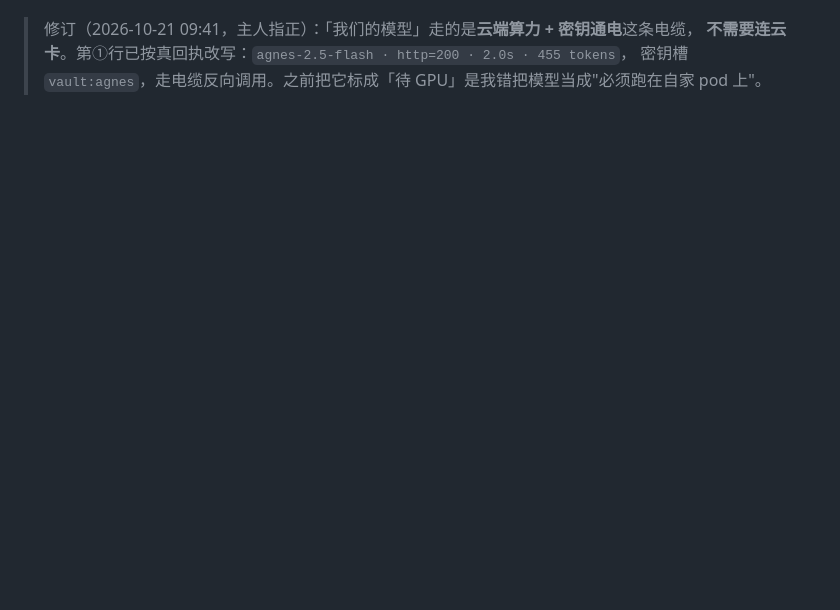
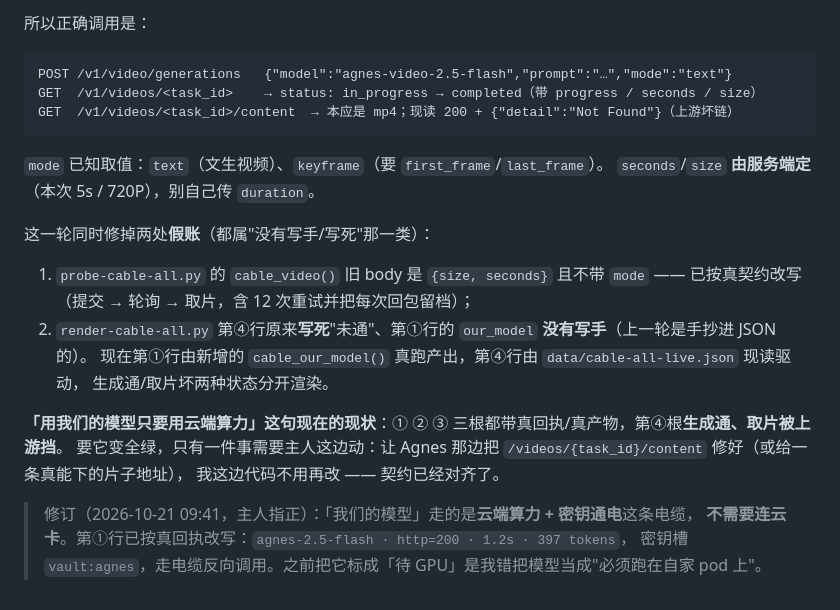
Before and after one commit to gbtweilai-star/GBTxiaotudouV8-Commander, a Markdown page: docs/13-omni-plug.md, the part around one of its changes. GitHub-like rendering; blank space fills up the shorter version.

````diff
--- a/docs/13-omni-plug.md
+++ b/docs/13-omni-plug.md
@@ -360,4 +389,26 @@ POST  /images/generations  →  http=200 · mode=url
+所以正确调用是：
+
+```text
+POST /v1/video/generations   {"model":"agnes-video-2.5-flash","prompt":"…","mode":"text"}
+GET  /v1/videos/<task_id>    → status: in_progress → completed（带 progress / seconds / size）
+GET  /v1/videos/<task_id>/content  → 本应是 mp4；现读 200 + {"detail":"Not Found"}（上游坏链）
+```
+
+`mode` 已知取值：`text`（文生视频）、`keyframe`（要 `first_frame`/`last_frame`）。
+`seconds`/`size` **由服务端定**（本次 5s / 720P），别自己传 `duration`。
+
+这一轮同时修掉两处**假账**（都属"没有写手/写死"那一类）：
+
+1. `probe-cable-all.py` 的 `cable_video()` 旧 body 是 `{size, seconds}` 且不带 `mode` —— 已按真契约改写
+   （提交 → 轮询 → 取片，含 12 次重试并把每次回包留档）；
+2. `render-cable-all.py` 第④行原来**写死**"未通"、第①行的 `our_model` **没有写手**（上一轮是手抄进 JSON 的）。
+   现在第①行由新增的 `cable_our_model()` 真跑产出，第④行由 `data/cable-all-live.json` 现读驱动，
+   生成通/取片坏两种状态分开渲染。
+
+**「用我们的模型只要用云端算力」这句现在的现状**：① ② ③ 三根都带真回执/真产物，第④根**生成通、取片被上游挡**。
+要它变全绿，只有一件事需要主人这边动：让 Agnes 那边把 `/videos/{task_id}/content` 修好（或给一条真能下的片子地址），
+我这边代码不用再改 —— 契约已经对齐了。
 
 > 修订（2026-10-21 09:41，主人指正）：「我们的模型」走的是**云端算力 + 密钥通电**这条电缆，
-> **不需要连云卡**。第①行已按真回执改写：`agnes-2.5-flash · http=200 · 2.0s · 455 tokens`，
+> **不需要连云卡**。第①行已按真回执改写：`agnes-2.5-flash · http=200 · 1.2s · 397 tokens`，
 > 密钥槽 `vault:agnes`，走电缆反向调用。之前把它标成「待 GPU」是我错把模型当成"必须跑在自家 pod 上"。
````
Also changed, not shown: other parts of docs/13-omni-plug.md (+35 -6 lines), CHANGELOG.md (+20 -0 lines), assets/fig-cable-all.png, 1 other file.
